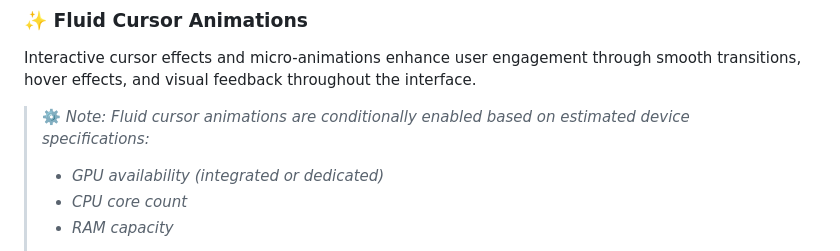
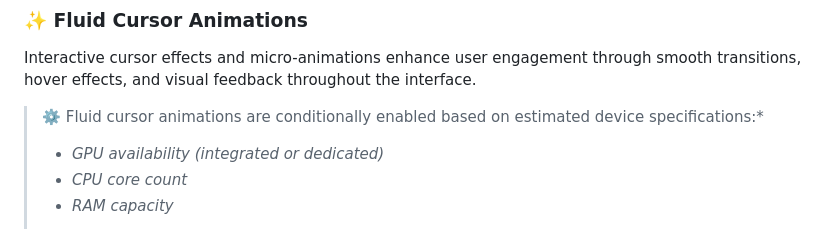
Before and after one commit to mohamedelziat50/Aloura-MIU, a Markdown page: README.MD, the part around the change printed below. Drawn GitHub-style.

Commit message:
Perfectionist change in README

```diff
--- a/README.MD
+++ b/README.MD
@@ -246,7 +246,7 @@ Advanced credit card validation using BIN (Bank Identification Number) verificat
 
 Interactive cursor effects and micro-animations enhance user engagement through smooth transitions, hover effects, and visual feedback throughout the interface.
 
-> ⚙️ *Note: Fluid cursor animations are conditionally enabled based on estimated device specifications:*
+> ⚙️ Fluid cursor animations are conditionally enabled based on estimated device specifications:*
 > - *GPU availability (integrated or dedicated)*
 > - *CPU core count*
 > - *RAM capacity*
```
Also changed, not shown: other parts of README.MD (+1 -1 lines).
